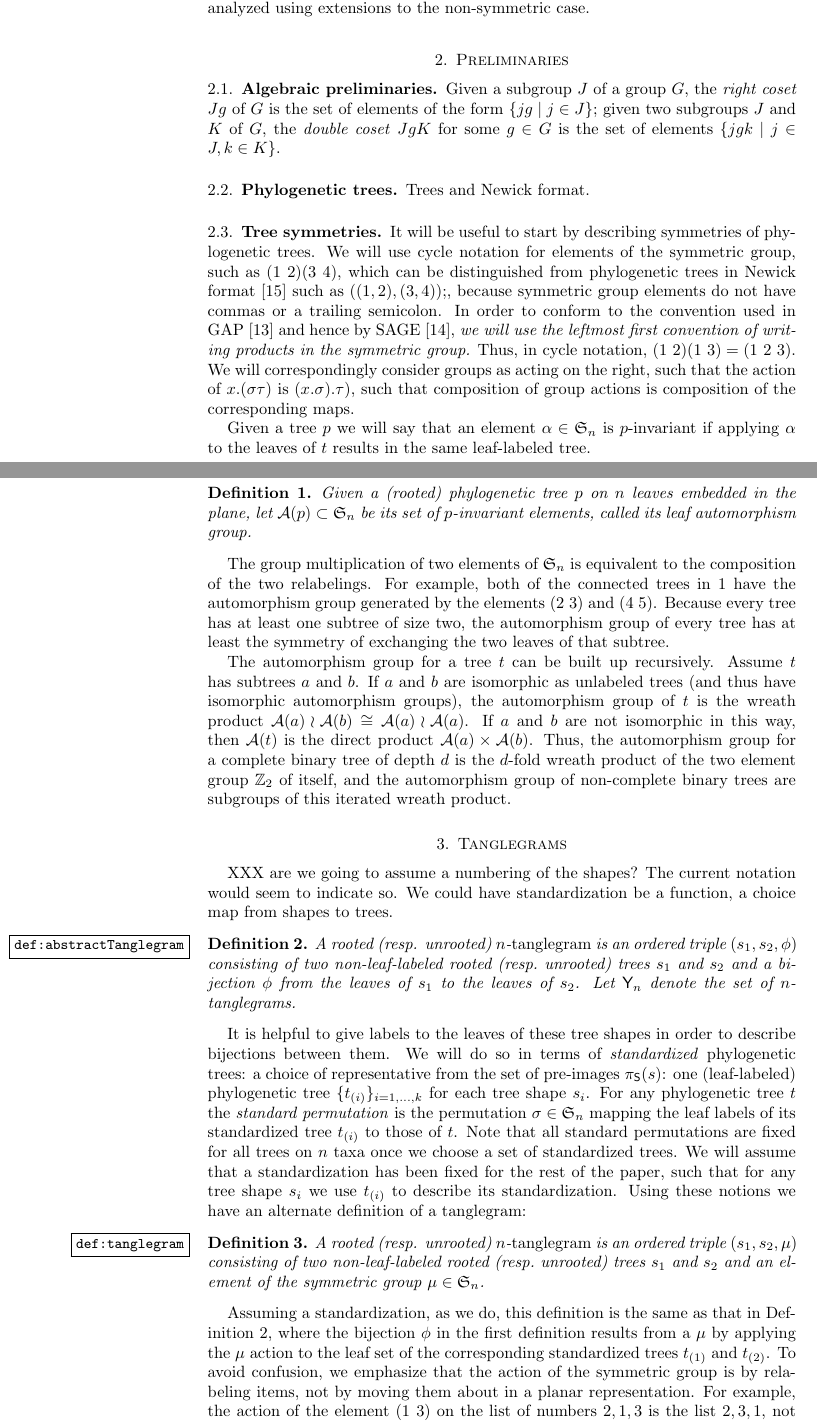
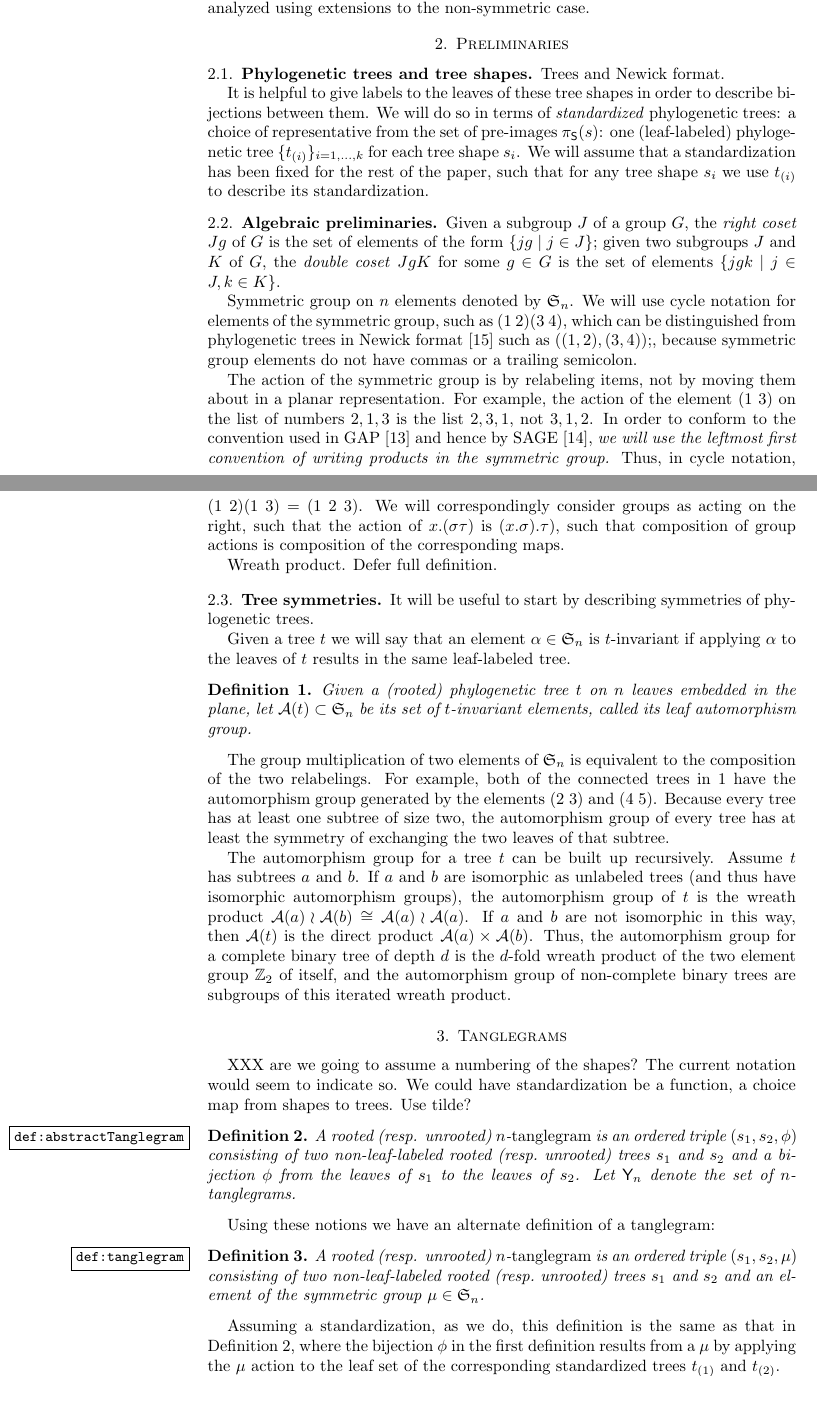
Before and after one commit to matsengrp/tangle, a LaTeX paper (tangle.tex): two parts of pages 3 and 4 of 11, joined at a grey line, cut so that both start at the same text, the shorter picture padded with empty space. Compiled offline with pdfLaTeX.

Commit message:
More reorganization.

```diff
--- a/tangle.tex
+++ b/tangle.tex
@@ -148,25 +148,40 @@ This is formalized by replacing the Cartesian products in \eqref{eq:projChain} w
 
 \section{Preliminaries}
 
+\subsection{Phylogenetic trees and tree shapes}
+Trees and Newick format.
+
+It is helpful to give labels to the leaves of these tree shapes in order to describe bijections between them.
+We will do so in terms of \emph{standardized} phylogenetic trees: a choice of representative from the set of pre-images $\pi_\shape(s)$: one (leaf-labeled) phylogenetic tree $\{t_{(i)}\}_{i=1,\ldots,k}$ for each tree shape $s_i$.
+We will assume that a standardization has been fixed for the rest of the paper, such that for any tree shape $s_i$ we use $t_{(i)}$ to describe its standardization.
+
+% For any phylogenetic tree $t$ the \emph{standard permutation} is the permutation $\sigma \in \fS_n$ mapping the leaf labels of its standardized tree $t_{(i)}$ to those of $t$.
+% Note that all standard permutations are fixed for all trees on $n$ taxa once we choose a set of standardized trees.
+
+
 \subsection{Algebraic preliminaries}
 Given a subgroup $J$ of a group $G$, the \emph{right coset} $Jg$ of $G$ is the set of elements of the form $\{jg \mid j \in J\}$;
 given two subgroups $J$ and $K$ of $G$, the \emph{double coset} $JgK$ for some $g \in G$ is the set of elements $\{jgk \mid j \in J, k \in K\}$.
 
+Symmetric group on $n$ elements denoted by $\fS_n$.
+We will use cycle notation for elements of the symmetric group, such as $(1\ 2) (3\ 4)$, which can be distinguished from phylogenetic trees in Newick format \cite{wiki:newick} such as $((1,2),(3,4));$, because symmetric group elements do not have commas or a trailing semicolon.
 
-\subsection{Phylogenetic trees}
-
-Trees and Newick format.
-
-\subsection{Tree symmetries}
-It will be useful to start by describing symmetries of phylogenetic trees.
-We will use cycle notation for elements of the symmetric group, such as $(1\ 2) (3\ 4)$, which can be distinguished from phylogenetic trees in Newick format \cite{wiki:newick} such as $((1,2),(3,4));$, because symmetric group elements do not have commas or a trailing semicolon.
+The action of the symmetric group is by relabeling items, not by moving them about in a planar representation.
+For example, the action of the element $(1\ 3)$ on the list of numbers $2, 1, 3$ is the list $2, 3, 1$, not $3, 1, 2$.
 In order to conform to the convention used in GAP \cite{GAP4} and hence by SAGE \cite{SteinJoyner2005}, \emph{we will use the leftmost first convention of writing products in the symmetric group.}
 Thus, in cycle notation, $(1\ 2) (1\ 3) = (1\ 2\ 3)$.
 We will correspondingly consider groups as acting on the right, such that the action of $x.(\sigma \tau)$ is $(x.\sigma).\tau)$, such that composition of group actions is composition of the corresponding maps.
 
-Given a tree $p$ we will say that an element $\alpha \in \fS_n$ is $p$-invariant if applying $\alpha$ to the leaves of $t$ results in the same leaf-labeled tree.
+Wreath product.
+Defer full definition.
+
+
+\subsection{Tree symmetries}
+It will be useful to start by describing symmetries of phylogenetic trees.
+
+Given a tree $t$ we will say that an element $\alpha \in \fS_n$ is $t$-invariant if applying $\alpha$ to the leaves of $t$ results in the same leaf-labeled tree.
 \begin{definition}
-Given a (rooted) phylogenetic tree $p$ on $n$ leaves embedded in the plane, let $\aut(p) \subset \fS_n$ be its set of $p$-invariant elements, called its leaf automorphism group.
+Given a (rooted) phylogenetic tree $t$ on $n$ leaves embedded in the plane, let $\aut(t) \subset \fS_n$ be its set of $t$-invariant elements, called its leaf automorphism group.
 \end{definition}
 The group multiplication of two elements of $\fS_n$ is equivalent to the composition of the two relabelings.
 For example, both of the connected trees in \ref{FIGspr} have the automorphism group generated by the elements $(2\ 3)$ and $(4\ 5)$.
@@ -183,6 +198,7 @@ Thus, the automorphism group for a complete binary tree of depth $d$ is the $d$-
 
 XXX are we going to assume a numbering of the shapes? The current notation would seem to indicate so.
 We could have standardization be a function, a choice map from shapes to trees.
+Use tilde?
 
 \begin{definition}
 \label{def:abstractTanglegram}
@@ -190,19 +206,11 @@ A rooted (resp. unrooted) $n$-\emph{tanglegram} is an ordered triple $(s_1, s_2,
 Let $\tangle_n$ denote the set of $n$-tanglegrams.
 \end{definition}
 
-It is helpful to give labels to the leaves of these tree shapes in order to describe bijections between them.
-We will do so in terms of \emph{standardized} phylogenetic trees: a choice of representative from the set of pre-images $\pi_\shape(s)$: one (leaf-labeled) phylogenetic tree $\{t_{(i)}\}_{i=1,\ldots,k}$ for each tree shape $s_i$.
-For any phylogenetic tree $t$ the \emph{standard permutation} is the permutation $\sigma \in \fS_n$ mapping the leaf labels of its standardized tree $t_{(i)}$ to those of $t$.
-Note that all standard permutations are fixed for all trees on $n$ taxa once we choose a set of standardized trees.
-We will assume that a standardization has been fixed for the rest of the paper, such that for any tree shape $s_i$ we use $t_{(i)}$ to describe its standardization.
 Using these notions we have an alternate definition of a tanglegram:
 \begin{definition}
 \label{def:tanglegram}
 A rooted (resp. unrooted) $n$-\emph{tanglegram} is an ordered triple $(s_1, s_2, \pairing)$ consisting of two non-leaf-labeled rooted (resp.\ unrooted) trees $s_1$ and $s_2$ and an element of the symmetric group $\pairing \in \fS_n$.
 \end{definition}
 Assuming a standardization, as we do, this definition is the same as that in Definition~\ref{def:abstractTanglegram}, where the bijection $\phi$ in the first definition results from a $\pairing$ by applying the $\pairing$ action to the leaf set of the corresponding standardized trees $t_{(1)}$ and $t_{(2)}$.
-To avoid confusion, we emphasize that the action of the symmetric group is by relabeling items, not by moving them about in a planar representation.
-For example, the action of the element $(1\ 3)$ on the list of numbers $2, 1, 3$ is the list $2, 3, 1$, not $3, 1, 2$.
-
 
 We now note that because of tree symmetries, many such $\pairing$s give the same tanglegram.
```
Also changed, not shown: tangle.tex (2 more changed lines).
